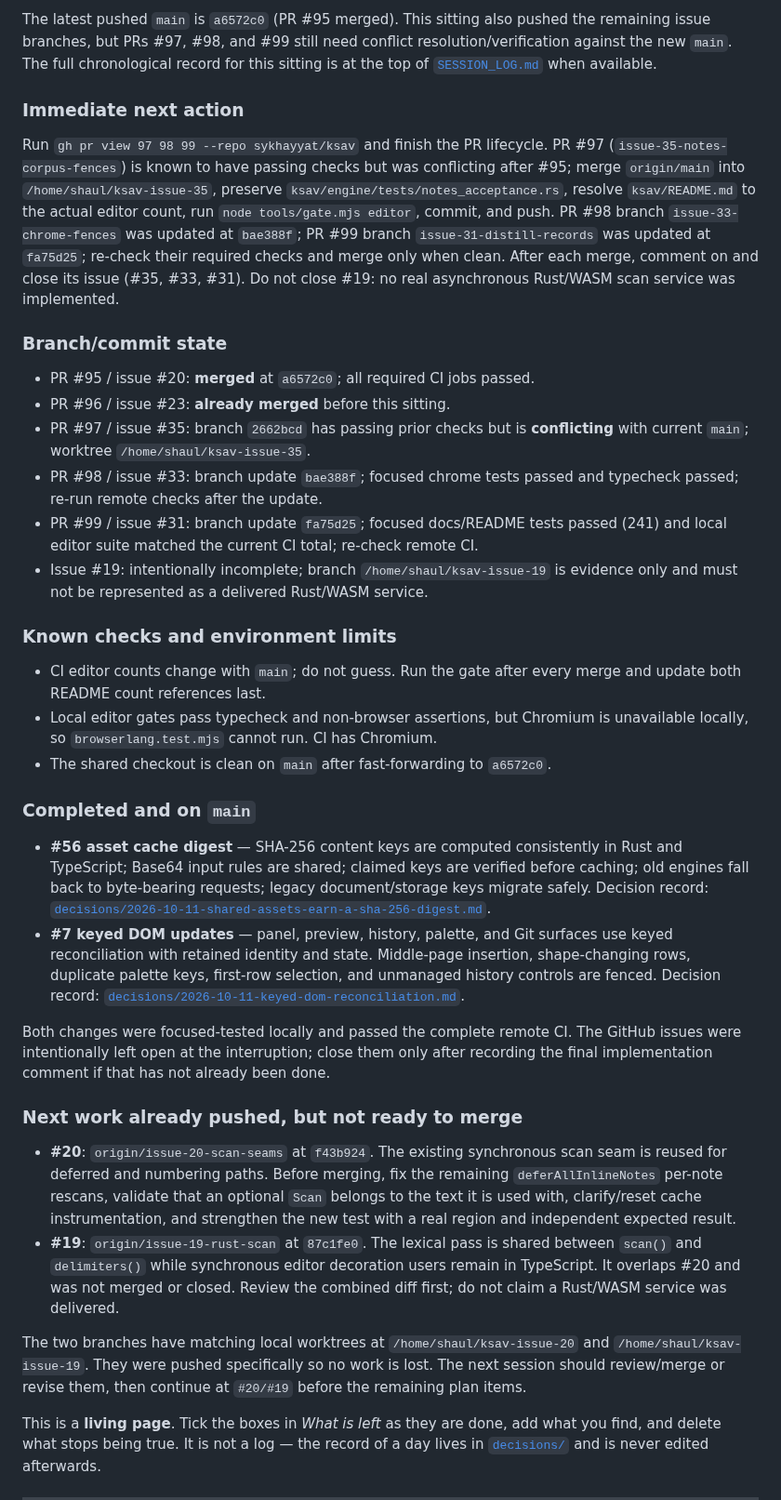
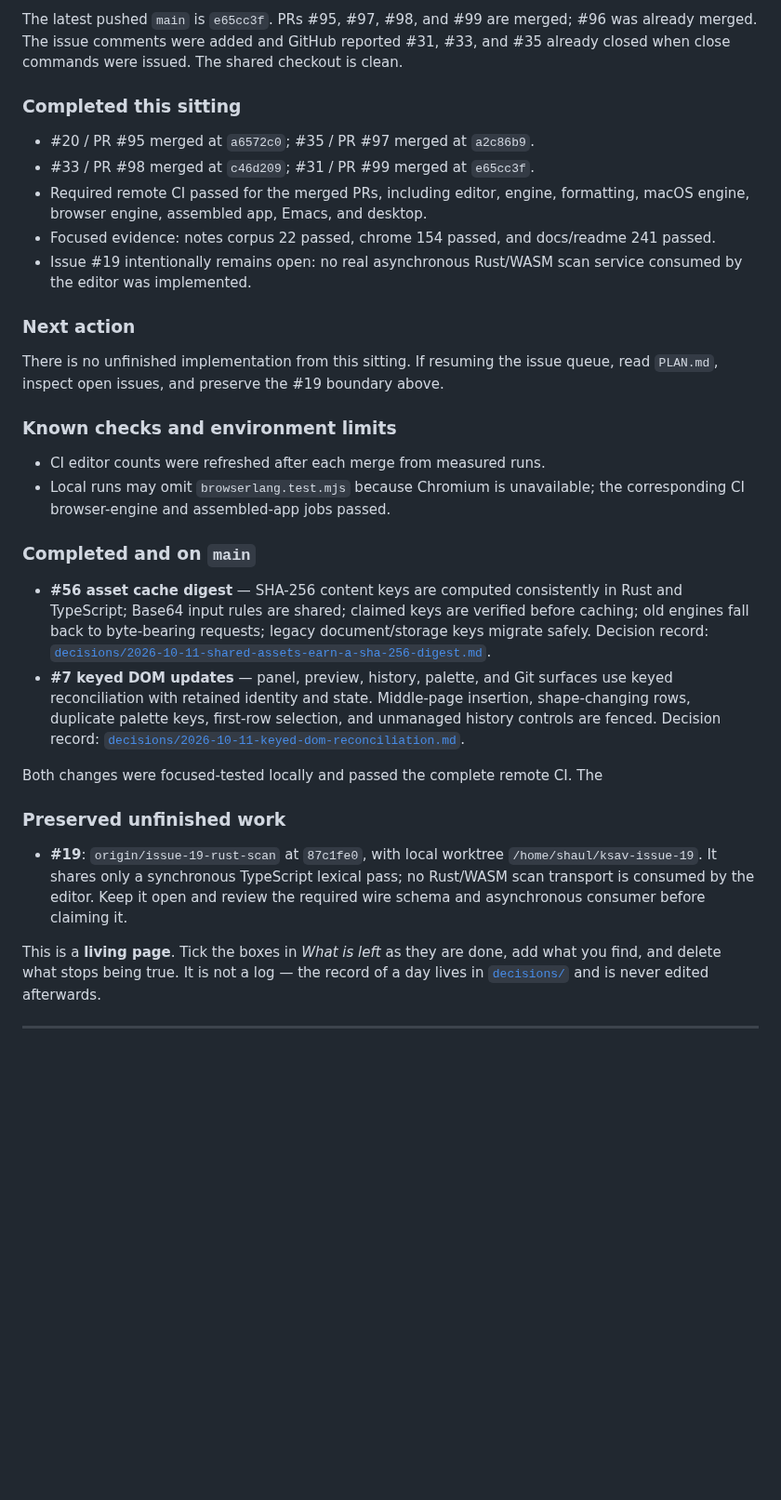
Before and after one commit to SYKhayyat/ksav, a Markdown page: HANDOFF.md, the part around one of its changes. Shown at 93% size. Rendered like a GitHub page; blank space fills up the shorter version.

Commit message:
docs: close out issue PR handoff

```diff
--- a/HANDOFF.md
+++ b/HANDOFF.md
@@ -8,43 +8,30 @@ something went wrong without it.
 
-The latest pushed `main` is `a6572c0` (PR #95 merged). This sitting also pushed
-the remaining issue branches, but PRs #97, #98, and #99 still need conflict
-resolution/verification against the new `main`. The full chronological record
-for this sitting is at the top of [`SESSION_LOG.md`](SESSION_LOG.md) when
-available.
+The latest pushed `main` is `e65cc3f`. PRs #95, #97, #98, and #99 are merged;
+#96 was already merged. The issue comments were added and GitHub reported #31,
+#33, and #35 already closed when close commands were issued. The shared
+checkout is clean.
 
-### Immediate next action
+### Completed this sitting
 
-Run `gh pr view 97 98 99 --repo sykhayyat/ksav` and finish the PR lifecycle.
-PR #97 (`issue-35-notes-corpus-fences`) is known to have passing checks but was
-conflicting after #95; merge `origin/main` into `/home/shaul/ksav-issue-35`,
-preserve `ksav/engine/tests/notes_acceptance.rs`, resolve `ksav/README.md` to
-the actual editor count, run `node tools/gate.mjs editor`, commit, and push.
-PR #98 branch `issue-33-chrome-fences` was updated at `bae388f`; PR #99 branch
-`issue-31-distill-records` was updated at `fa75d25`; re-check their required
-checks and merge only when clean. After each merge, comment on and close its
-issue (#35, #33, #31). Do not close #19: no real asynchronous Rust/WASM scan
-service was implemented.
+- #20 / PR #95 merged at `a6572c0`; #35 / PR #97 merged at `a2c86b9`.
+- #33 / PR #98 merged at `c46d209`; #31 / PR #99 merged at `e65cc3f`.
+- Required remote CI passed for the merged PRs, including editor, engine,
+  formatting, macOS engine, browser engine, assembled app, Emacs, and desktop.
+- Focused evidence: notes corpus 22 passed, chrome 154 passed, and docs/readme
+  241 passed.
+- Issue #19 intentionally remains open: no real asynchronous Rust/WASM scan
+  service consumed by the editor was implemented.
 
-### Branch/commit state
+### Next action
 
-- PR #95 / issue #20: **merged** at `a6572c0`; all required CI jobs passed.
-- PR #96 / issue #23: **already merged** before this sitting.
-- PR #97 / issue #35: branch `2662bcd` has passing prior checks but is
-  **conflicting** with current `main`; worktree `/home/shaul/ksav-issue-35`.
-- PR #98 / issue #33: branch update `bae388f`; focused chrome tests passed and
-  typecheck passed; re-run remote checks after the update.
-- PR #99 / issue #31: branch update `fa75d25`; focused docs/README tests passed
-  (241) and local editor suite matched the current CI total; re-check remote CI.
-- Issue #19: intentionally incomplete; branch `/home/shaul/ksav-issue-19` is
-  evidence only and must not be represented as a delivered Rust/WASM service.
+There is no unfinished implementation from this sitting. If resuming the issue
+queue, read `PLAN.md`, inspect open issues, and preserve the #19 boundary above.
 
 ### Known checks and environment limits
 
-- CI editor counts change with `main`; do not guess. Run the gate after every
-  merge and update both README count references last.
-- Local editor gates pass typecheck and non-browser assertions, but Chromium is
-  unavailable locally, so `browserlang.test.mjs` cannot run. CI has Chromium.
-- The shared checkout is clean on `main` after fast-forwarding to `a6572c0`.
+- CI editor counts were refreshed after each merge from measured runs.
+- Local runs may omit `browserlang.test.mjs` because Chromium is unavailable;
+  the corresponding CI browser-engine and assembled-app jobs passed.
 
 ### Completed and on `main`
 
@@ -60,26 +47,12 @@ service was implemented.
   [`decisions/2026-10-11-keyed-dom-reconciliation.md`](decisions/2026-10-11-keyed-dom-reconciliation.md).
 
 Both changes were focused-tested locally and passed the complete remote CI. The
-GitHub issues were intentionally left open at the interruption; close them only
-after recording the final implementation comment if that has not already been
-done.
+### Preserved unfinished work
 
-### Next work already pushed, but not ready to merge
-
-- **#20**: `origin/issue-20-scan-seams` at `f43b924`. The existing synchronous
-  scan seam is reused for deferred and numbering paths. Before merging, fix the
-  remaining `deferAllInlineNotes` per-note rescans, validate that an optional
-  `Scan` belongs to the text it is used with, clarify/reset cache instrumentation,
-  and strengthen the new test with a real region and independent expected result.
-- **#19**: `origin/issue-19-rust-scan` at `87c1fe0`. The lexical pass is shared
-  between `scan()` and `delimiters()` while synchronous editor decoration users
-  remain in TypeScript. It overlaps #20 and was not merged or closed. Review the
-  combined diff first; do not claim a Rust/WASM service was delivered.
-
-The two branches have matching local worktrees at `/home/shaul/ksav-issue-20`
-and `/home/shaul/ksav-issue-19`. They were pushed specifically so no work is
-lost. The next session should review/merge or revise them, then continue at
-`#20/#19` before the remaining plan items.
+- **#19**: `origin/issue-19-rust-scan` at `87c1fe0`, with local worktree
+  `/home/shaul/ksav-issue-19`. It shares only a synchronous TypeScript lexical
+  pass; no Rust/WASM scan transport is consumed by the editor. Keep it open and
+  review the required wire schema and asynchronous consumer before claiming it.
 
 This is a **living page**. Tick the boxes in *What is left* as they are done,
 add what you find, and delete what stops being true. It is not a log — the
```
Also changed, not shown: other parts of HANDOFF.md (+1 -1 lines).
